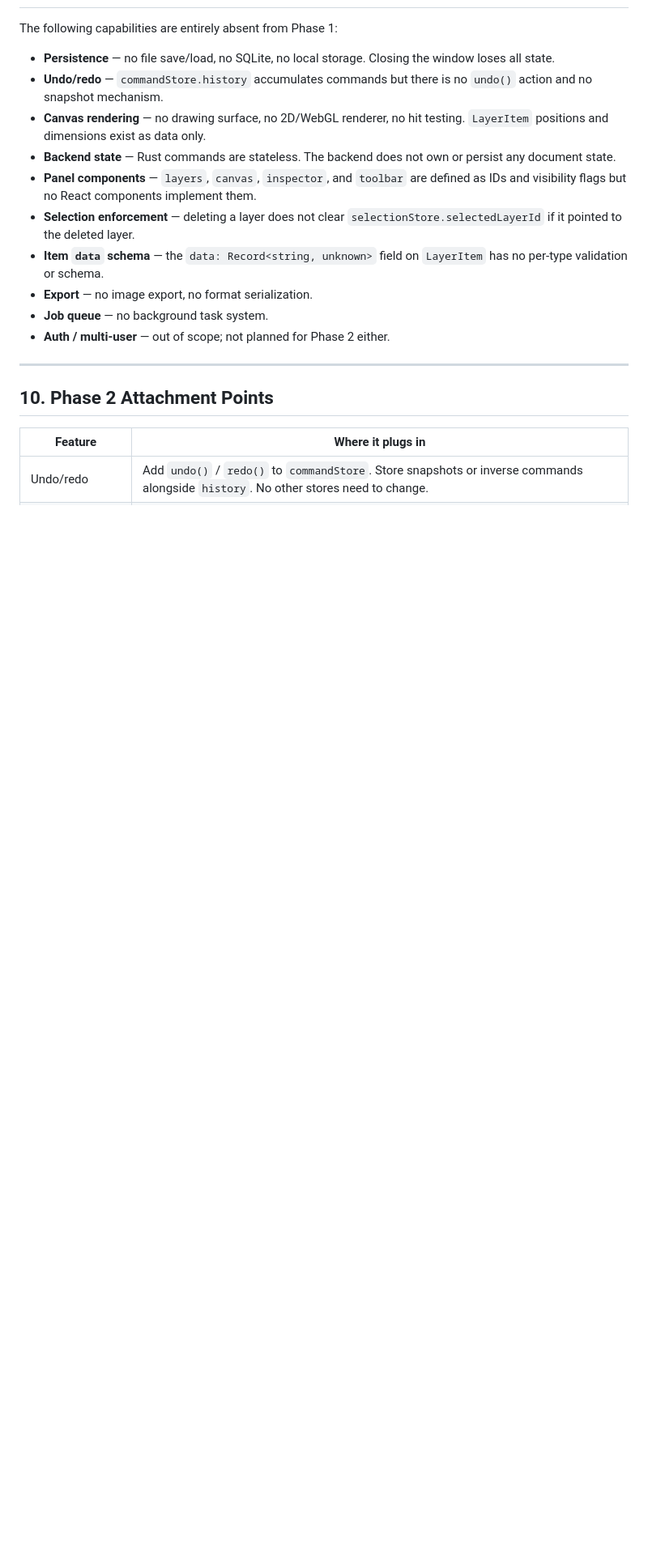
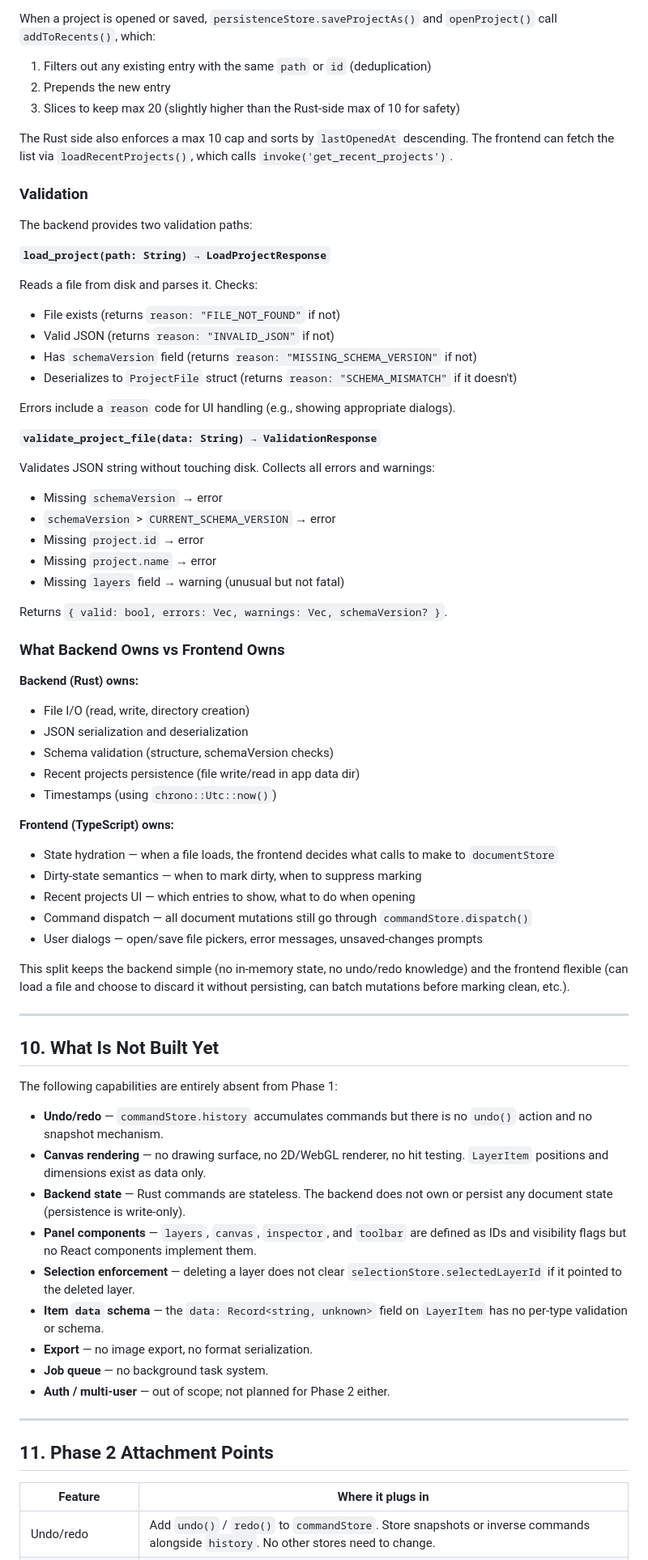
Before and after one commit to mcp-tool-shop-org/studioflow, a Markdown page: docs/architecture.md, the part around one of its changes. Shown at 81% size. GitHub-like rendering; blank space fills up the shorter version.

```diff
--- a/docs/architecture.md
+++ b/docs/architecture.md
@@ -249,10 +334,62 @@ Four panels are defined:
+When a project is opened or saved, `persistenceStore.saveProjectAs()` and `openProject()` call `addToRecents()`, which:
+1. Filters out any existing entry with the same `path` or `id` (deduplication)
+2. Prepends the new entry
+3. Slices to keep max 20 (slightly higher than the Rust-side max of 10 for safety)
+
+The Rust side also enforces a max 10 cap and sorts by `lastOpenedAt` descending. The frontend can fetch the list via `loadRecentProjects()`, which calls `invoke('get_recent_projects')`.
+
+### Validation
+
+The backend provides two validation paths:
+
+**`load_project(path: String) → LoadProjectResponse`**
+
+Reads a file from disk and parses it. Checks:
+- File exists (returns `reason: "FILE_NOT_FOUND"` if not)
+- Valid JSON (returns `reason: "INVALID_JSON"` if not)
+- Has `schemaVersion` field (returns `reason: "MISSING_SCHEMA_VERSION"` if not)
+- Deserializes to `ProjectFile` struct (returns `reason: "SCHEMA_MISMATCH"` if it doesn't)
+
+Errors include a `reason` code for UI handling (e.g., showing appropriate dialogs).
+
+**`validate_project_file(data: String) → ValidationResponse`**
+
+Validates JSON string without touching disk. Collects all errors and warnings:
+- Missing `schemaVersion` → error
+- `schemaVersion` > `CURRENT_SCHEMA_VERSION` → error
+- Missing `project.id` → error
+- Missing `project.name` → error
+- Missing `layers` field → warning (unusual but not fatal)
+
+Returns `{ valid: bool, errors: Vec, warnings: Vec, schemaVersion? }`.
+
+### What Backend Owns vs Frontend Owns
+
+**Backend (Rust) owns:**
+- File I/O (read, write, directory creation)
+- JSON serialization and deserialization
+- Schema validation (structure, schemaVersion checks)
+- Recent projects persistence (file write/read in app data dir)
+- Timestamps (using `chrono::Utc::now()`)
+
+**Frontend (TypeScript) owns:**
+- State hydration — when a file loads, the frontend decides what calls to make to `documentStore`
+- Dirty-state semantics — when to mark dirty, when to suppress marking
+- Recent projects UI — which entries to show, what to do when opening
+- Command dispatch — all document mutations still go through `commandStore.dispatch()`
+- User dialogs — open/save file pickers, error messages, unsaved-changes prompts
+
+This split keeps the backend simple (no in-memory state, no undo/redo knowledge) and the frontend flexible (can load a file and choose to discard it without persisting, can batch mutations before marking clean, etc.).
+
+---
+
+## 10. What Is Not Built Yet
 
 The following capabilities are entirely absent from Phase 1:
 
-- **Persistence** — no file save/load, no SQLite, no local storage. Closing the window loses all state.
 - **Undo/redo** — `commandStore.history` accumulates commands but there is no `undo()` action and no snapshot mechanism.
 - **Canvas rendering** — no drawing surface, no 2D/WebGL renderer, no hit testing. `LayerItem` positions and dimensions exist as data only.
-- **Backend state** — Rust commands are stateless. The backend does not own or persist any document state.
+- **Backend state** — Rust commands are stateless. The backend does not own or persist any document state (persistence is write-only).
 - **Panel components** — `layers`, `canvas`, `inspector`, and `toolbar` are defined as IDs and visibility flags but no React components implement them.
 - **Selection enforcement** — deleting a layer does not clear `selectionStore.selectedLayerId` if it pointed to the deleted layer.
 - **Item `data` schema** — the `data: Record<string, unknown>` field on `LayerItem` has no per-type validation or schema.
@@ -262,7 +399,7 @@ The following capabilities are entirely absent from Phase 1:
 
 ---
 
-## 10. Phase 2 Attachment Points
+## 11. Phase 2 Attachment Points
 
 | Feature | Where it plugs in |
 |---|---|
```
Also changed, not shown: other parts of docs/architecture.md (+86 -2 lines).
